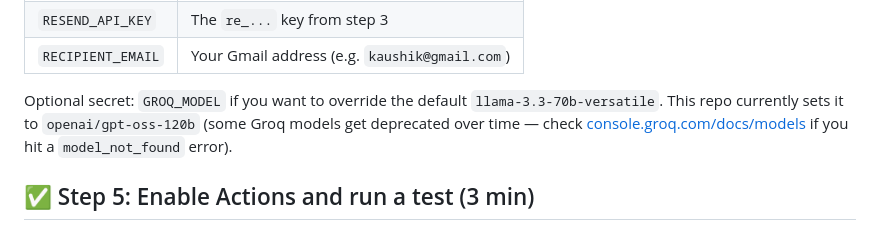
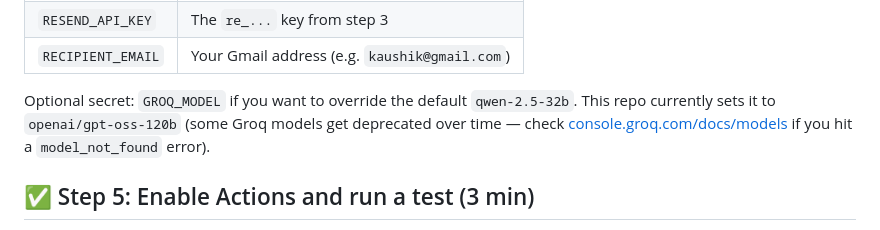
Before and after one commit to kaushik701/ai-daily-tutor, a Markdown page: SETUP.md, the part around the change. Rendered like a GitHub page.

Commit message:
docs: sync SETUP.md default model with generate.py (qwen-2.5-32b)

```diff
--- a/SETUP.md
+++ b/SETUP.md
@@ -54,7 +54,7 @@ Add three secrets:
 | `RESEND_API_KEY` | The `re_...` key from step 3 |
 | `RECIPIENT_EMAIL` | Your Gmail address (e.g. `kaushik@gmail.com`) |
 
-Optional secret: `GROQ_MODEL` if you want to override the default `llama-3.3-70b-versatile`. This repo currently sets it to `openai/gpt-oss-120b` (some Groq models get deprecated over time — check [console.groq.com/docs/models](https://console.groq.com/docs/models) if you hit a `model_not_found` error).
+Optional secret: `GROQ_MODEL` if you want to override the default `qwen-2.5-32b`. This repo currently sets it to `openai/gpt-oss-120b` (some Groq models get deprecated over time — check [console.groq.com/docs/models](https://console.groq.com/docs/models) if you hit a `model_not_found` error).
 
 ## ✅ Step 5: Enable Actions and run a test (3 min)
 
```
